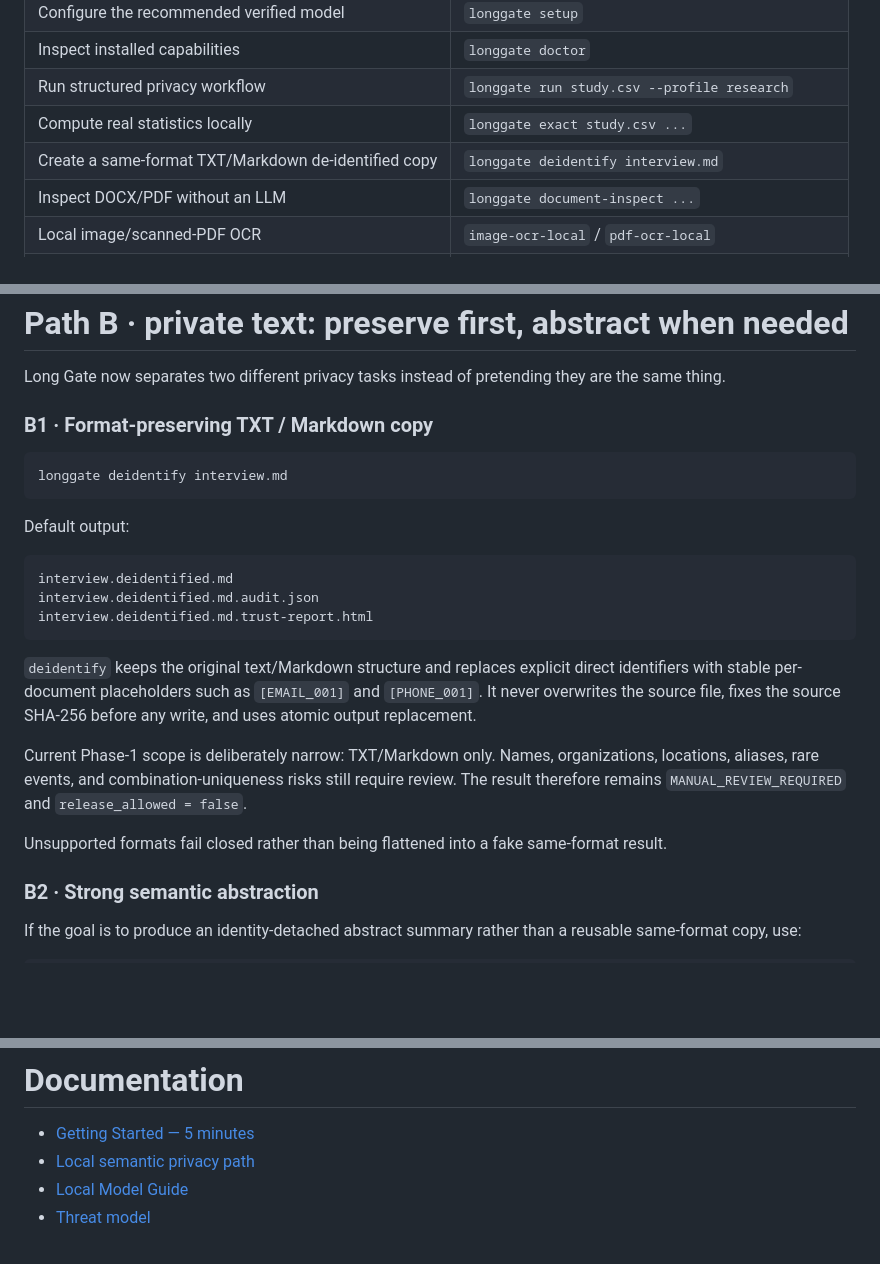
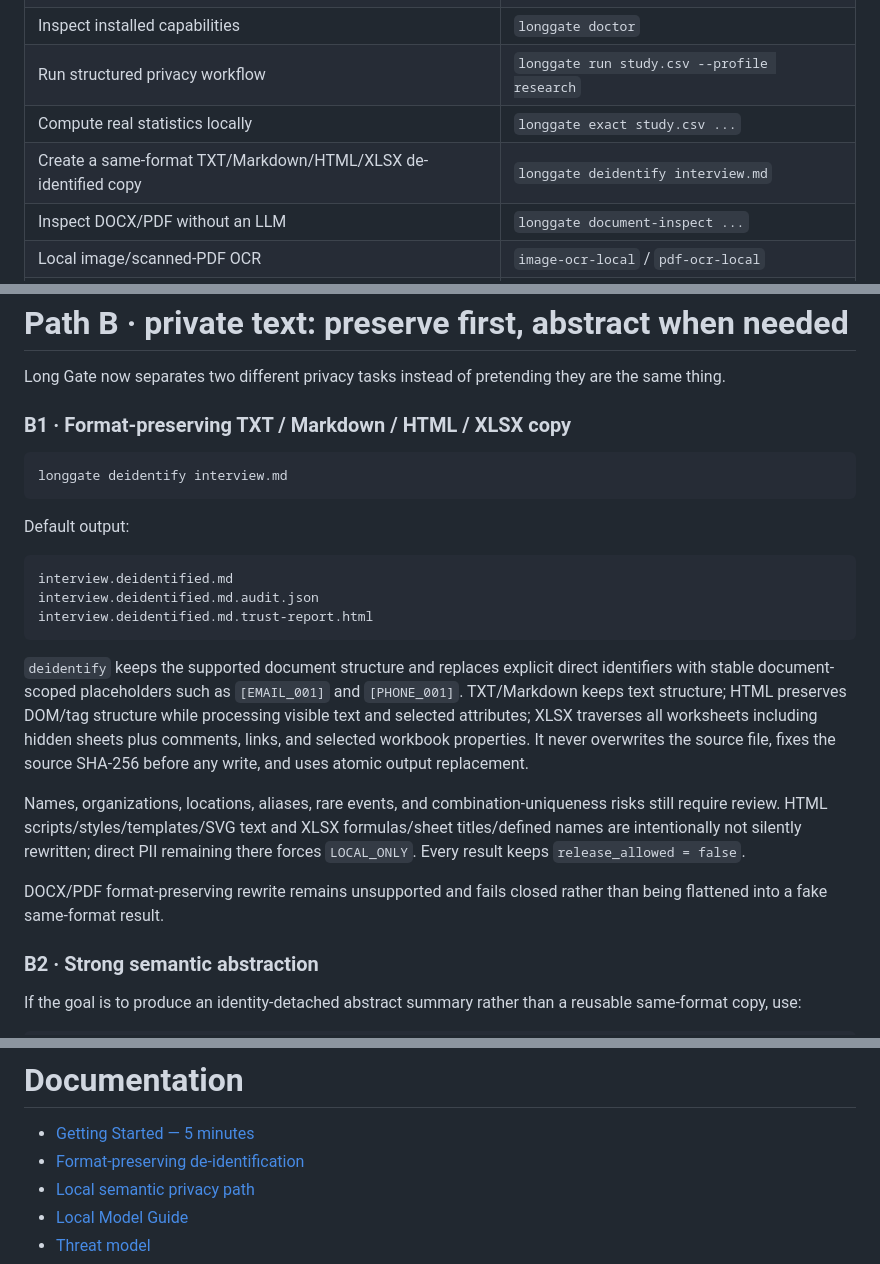
Before and after one commit to CochraneK/long-gate, a Markdown page: README.md, 3 parts joined by grey strips. GitHub-like rendering; blank space fills up the shorter version.

Commit message:
docs: add HTML and XLSX preserve support

````diff
--- a/README.md
+++ b/README.md
@@ -135,7 +135,7 @@ The central rule is:
 | Inspect installed capabilities | `longgate doctor` |
 | Run structured privacy workflow | `longgate run study.csv --profile research` |
 | Compute real statistics locally | `longgate exact study.csv ...` |
-| Create a same-format TXT/Markdown de-identified copy | `longgate deidentify interview.md` |\n| Create a strongly abstracted local semantic summary | `longgate semantic-summarize interview.txt --model auto --out summary.txt` |
+| Create a same-format TXT/Markdown/HTML/XLSX de-identified copy | `longgate deidentify interview.md` |\n| Create a strongly abstracted local semantic summary | `longgate semantic-summarize interview.txt --model auto --out summary.txt` |
 | Inspect DOCX/PDF without an LLM | `longgate document-inspect ...` |
 | Local image/scanned-PDF OCR | `image-ocr-local` / `pdf-ocr-local` |
 | Let a network AI read a supported safe aggregate | `run` → review → `approve-egress` → `longgate-mcp` |
@@ -228,7 +228,7 @@ The source rows stay local.
 
 Long Gate now separates two different privacy tasks instead of pretending they are the same thing.
 
-### B1 · Format-preserving TXT / Markdown copy
+### B1 · Format-preserving TXT / Markdown / HTML / XLSX copy
 
 ```bash
 longgate deidentify interview.md
@@ -242,11 +242,11 @@ interview.deidentified.md.audit.json
 interview.deidentified.md.trust-report.html
 ```
 
-`deidentify` keeps the original text/Markdown structure and replaces explicit direct identifiers with stable per-document placeholders such as `[EMAIL_001]` and `[PHONE_001]`. It never overwrites the source file, fixes the source SHA-256 before any write, and uses atomic output replacement.
+`deidentify` keeps the supported document structure and replaces explicit direct identifiers with stable document-scoped placeholders such as `[EMAIL_001]` and `[PHONE_001]`. TXT/Markdown keeps text structure; HTML preserves DOM/tag structure while processing visible text and selected attributes; XLSX traverses all worksheets including hidden sheets plus comments, links, and selected workbook properties. It never overwrites the source file, fixes the source SHA-256 before any write, and uses atomic output replacement.
 
-Current Phase-1 scope is deliberately narrow: TXT/Markdown only. Names, organizations, locations, aliases, rare events, and combination-uniqueness risks still require review. The result therefore remains `MANUAL_REVIEW_REQUIRED` and `release_allowed = false`.
+Names, organizations, locations, aliases, rare events, and combination-uniqueness risks still require review. HTML scripts/styles/templates/SVG text and XLSX formulas/sheet titles/defined names are intentionally not silently rewritten; direct PII remaining there forces `LOCAL_ONLY`. Every result keeps `release_allowed = false`.
 
-Unsupported formats fail closed rather than being flattened into a fake same-format result.
+DOCX/PDF format-preserving rewrite remains unsupported and fails closed rather than being flattened into a fake same-format result.
 
 ### B2 · Strong semantic abstraction
 
@@ -586,6 +586,7 @@ See [Roadmap](ROADMAP.md).
 # Documentation
 
 - [Getting Started — 5 minutes](docs/getting-started.md)
+- [Format-preserving de-identification](docs/format-preserving.md)
 - [Local semantic privacy path](docs/semantic-preview.md)
 - [Local Model Guide](docs/models.md)
 - [Threat model](docs/threat-model.md)
````
